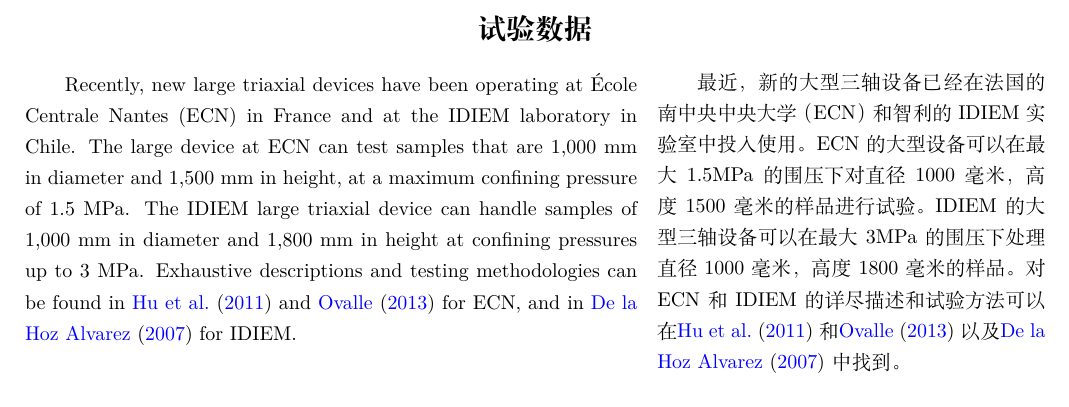
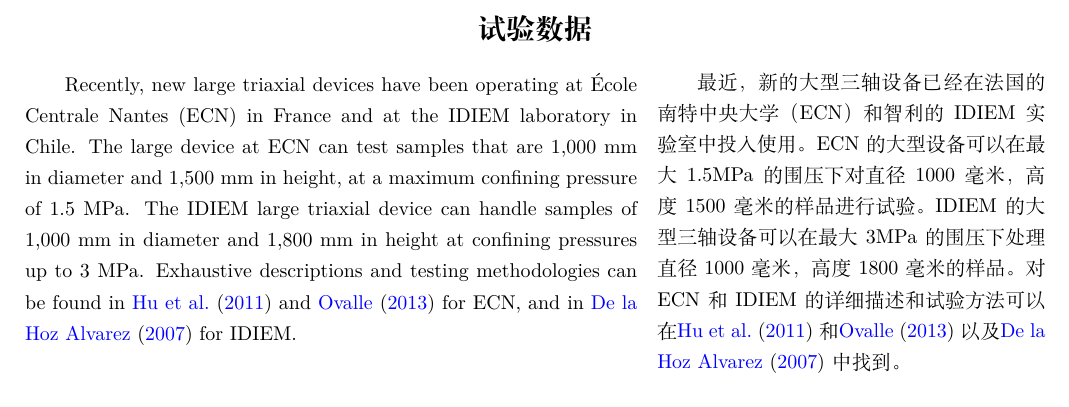
Before and after one commit to wanghailin08/Ovalle2020, a LaTeX thesis (Ovalle2020.tex, which reads sections/recent-experimental-data-include-in-the-database.tex): part of page 4 of 14, cut so that both start at the same text. Compiled offline with XeLaTeX; a missing font is replaced by an installed copy or a similar font.

Commit message:
Modify Some Errors

```diff
--- a/sections/recent-experimental-data-include-in-the-database.tex
+++ b/sections/recent-experimental-data-include-in-the-database.tex
@@ -4,7 +4,7 @@
 
     \switchcolumn
 
-    最近，新的大型三轴设备已经在法国的南中央中央大学（ECN）和智利的IDIEM实验室中投入使用。 ECN的大型设备可以在最大1.5MPa的围压下对直径1000毫米，高度1500毫米的样品进行试验。IDIEM的大型三轴设备可以在最大3MPa的围压下处理直径1000毫米，高度1800毫米的样品。对ECN和IDIEM的详尽描述和试验方法可以在\citet{Hu2011}和\citet{Ovalle2013}以及\citet{DelaHozAlvarez2007}中找到。
+    最近，新的大型三轴设备已经在法国的南特中央大学（ECN）和智利的IDIEM实验室中投入使用。 ECN的大型设备可以在最大1.5MPa的围压下对直径1000毫米，高度1500毫米的样品进行试验。IDIEM的大型三轴设备可以在最大3MPa的围压下处理直径1000毫米，高度1800毫米的样品。对ECN和IDIEM的详细描述和试验方法可以在\citet{Hu2011}和\citet{Ovalle2013}以及\citet{DelaHozAlvarez2007}中找到。
 
     \CrossColumnText{
         \input{figures/compiled-sands-ballasts-and-rockfills.tex}
```
Also changed, not shown: Ovalle2020.pdf, 2 other files.
